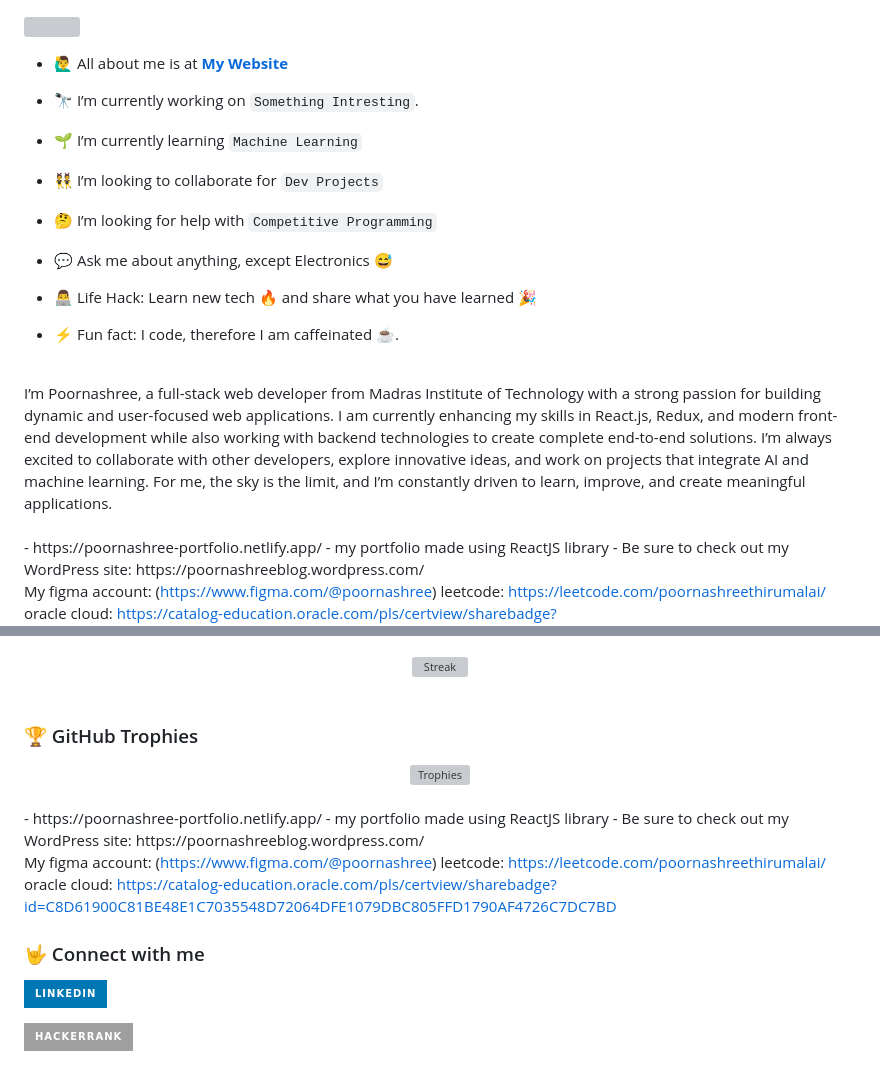
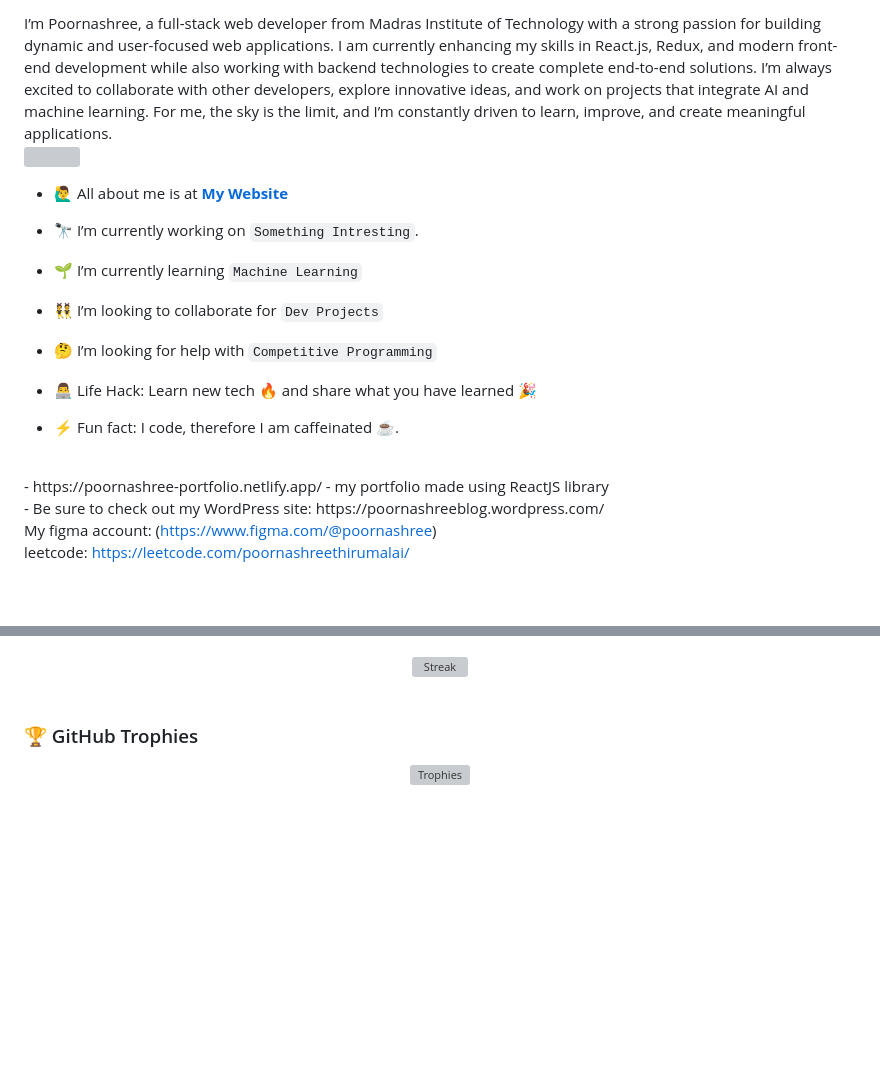
Before and after one commit to tpoornashree/tpoornashree, a Markdown page: README.md, 2 parts joined by grey strips. Rendered like a GitHub page; badges without logos; blank space fills up the shorter version; grey boxes are pictures that could not be loaded.

```diff
--- a/README.md
+++ b/README.md
@@ -1,3 +1,7 @@
+<br>
+I’m Poornashree, a full-stack web developer from Madras Institute of Technology with a strong passion for building dynamic and user-focused web applications. I am currently enhancing my skills in React.js, Redux, and modern front-end development while also working with backend technologies to create complete end-to-end solutions. I’m always excited to collaborate with other developers, explore innovative ideas, and work on projects that integrate AI and machine learning. For me, the sky is the limit, and I’m constantly driven to learn, improve, and create meaningful applications.
+
+<br>
 <img src="./coding.gif" height="290px" align="right" />
 
 - 🙋‍♂️ All about me is at **[My Website](https://poornashree-portfolio.netlify.app/)**
@@ -10,16 +14,10 @@
 
 - 🤔 I’m looking for help with `Competitive Programming`
 
-- 💬 Ask me about anything, except Electronics :sweat_smile:
-
 - 👨‍💻 Life Hack: Learn new tech :fire: and share what you have learned :tada:
 
 - ⚡ Fun fact: I code, therefore I am caffeinated :coffee:.
 
-<br>
-I’m Poornashree, a full-stack web developer from Madras Institute of Technology with a strong passion for building dynamic and user-focused web applications. I am currently enhancing my skills in React.js, Redux, and modern front-end development while also working with backend technologies to create complete end-to-end solutions. I’m always excited to collaborate with other developers, explore innovative ideas, and work on projects that integrate AI and machine learning. For me, the sky is the limit, and I’m constantly driven to learn, improve, and create meaningful applications.
-
-<br>
 
 <br>
 - https://poornashree-portfolio.netlify.app/ - my portfolio made using ReactJS library
@@ -81,19 +84,6 @@ oracle cloud: https://catalog-education.oracle.com/pls/certview/sharebadge?id=C8
 </div>
 
 <br>
-- https://poornashree-portfolio.netlify.app/ - my portfolio made using ReactJS library
-- Be sure to check out my WordPress site: https://poornashreeblog.wordpress.com/
-
-
-My figma account: (https://www.figma.com/@poornashree)
-leetcode: https://leetcode.com/poornashreethirumalai/
-oracle cloud: https://catalog-education.oracle.com/pls/certview/sharebadge?id=C8D61900C81BE48E1C7035548D72064DFE1079DBC805FFD1790AF4726C7DC7BD
-
-### 🤟 Connect with me
-[<img src = "https://img.shields.io/badge/linkedin-%230077B5.svg?&style=for-the-badge&logo=linkedin&logoColor=white&theme=radical">](https://www.linkedin.com/in/poornashree-thirumalai-6b1b19220/)
-
-[<img src = "https://img.shields.io/badge/hackerrank-%2322DC060.svg?&style=for-the-badge&logo=hackerrank&logoColor=white&theme=radical">](https://www.hackerrank.com/TPOORNASHREE)
-
 
 
 <!---
```
Also changed, not shown: other parts of README.md (+5 -0 lines).
